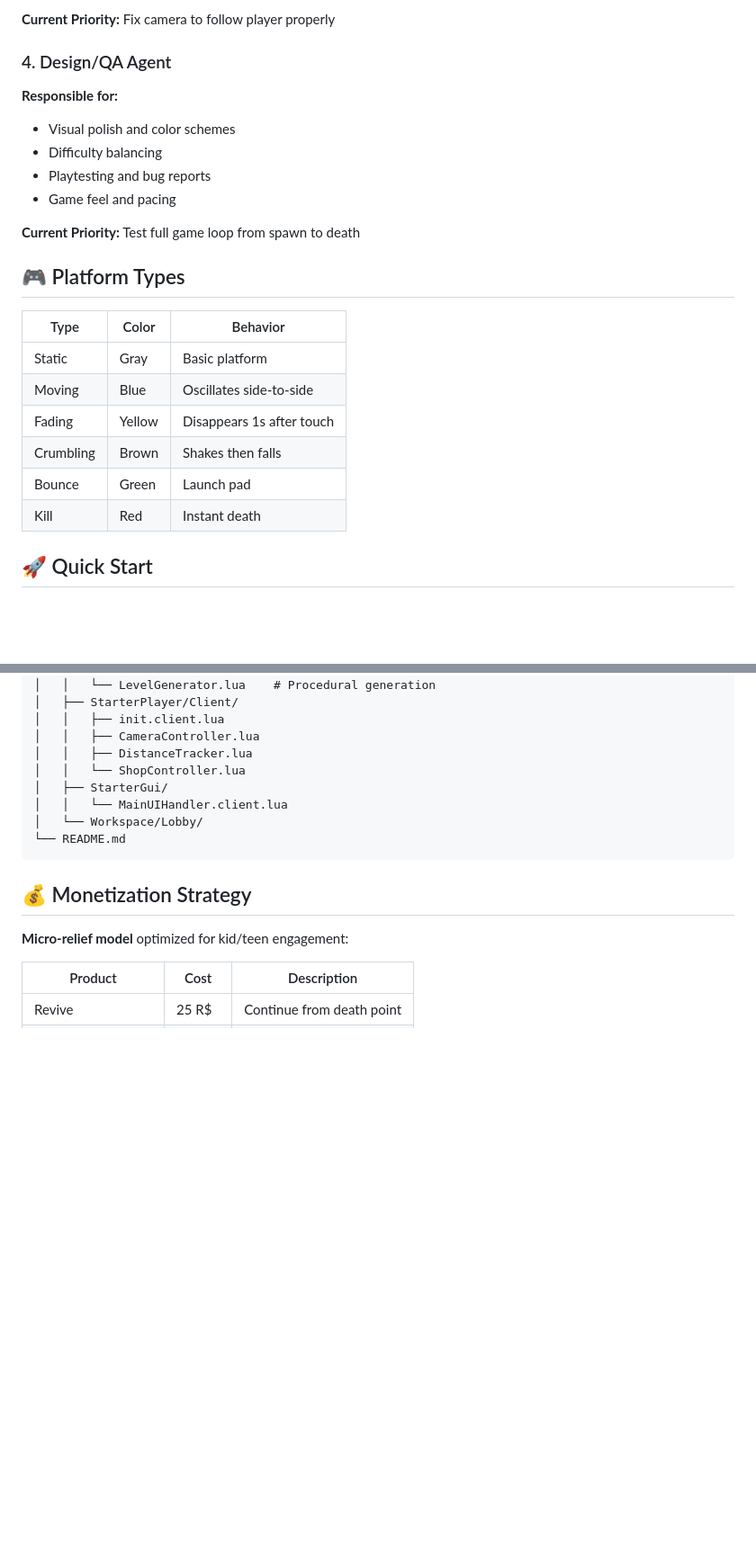
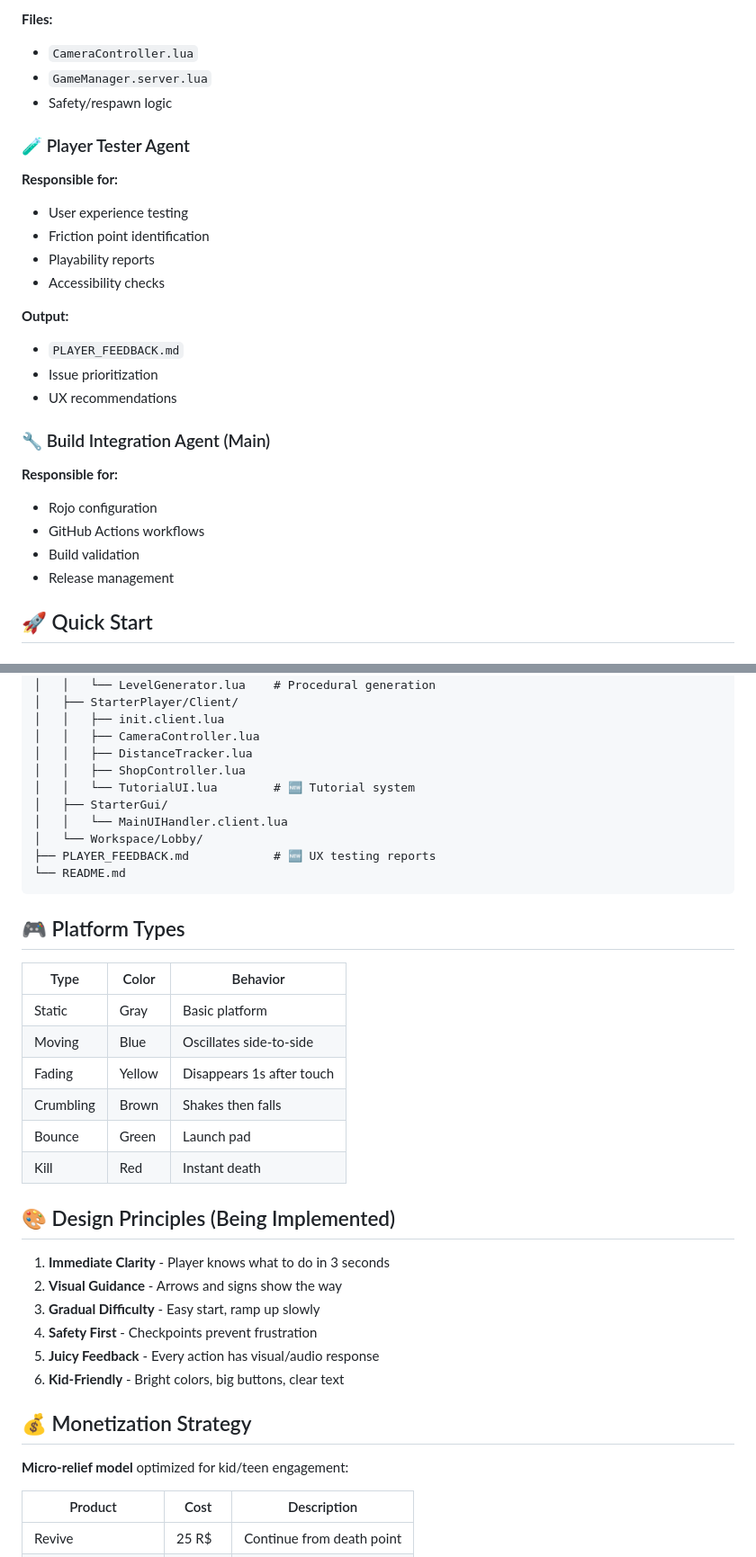
Before and after one commit to clawchin2/roblox1.0, a Markdown page: README.md, 2 parts joined by grey strips. Shown at 90% size. GitHub-like rendering; blank space fills up the shorter version.

````diff
--- a/README.md
+++ b/README.md
@@ -45,25 +65,27 @@ A high-intensity endless runner obstacle course for Roblox. Jump, dodge, and sur
 
-**Current Priority:** Fix camera to follow player properly
+**Files:**
+- `CameraController.lua`
+- `GameManager.server.lua`
+- Safety/respawn logic
 
-### 4. Design/QA Agent
+### 🧪 Player Tester Agent
 **Responsible for:**
-- Visual polish and color schemes
-- Difficulty balancing
-- Playtesting and bug reports
-- Game feel and pacing
+- User experience testing
+- Friction point identification
+- Playability reports
+- Accessibility checks
 
-**Current Priority:** Test full game loop from spawn to death
+**Output:**
+- `PLAYER_FEEDBACK.md`
+- Issue prioritization
+- UX recommendations
 
-## 🎮 Platform Types
-
-| Type | Color | Behavior |
-|------|-------|----------|
-| Static | Gray | Basic platform |
-| Moving | Blue | Oscillates side-to-side |
-| Fading | Yellow | Disappears 1s after touch |
-| Crumbling | Brown | Shakes then falls |
-| Bounce | Green | Launch pad |
-| Kill | Red | Instant death |
+### 🔧 Build Integration Agent (Main)
+**Responsible for:**
+- Rojo configuration
+- GitHub Actions workflows
+- Build validation
+- Release management
 
 ## 🚀 Quick Start
 
@@ -111,12 +133,34 @@ EndlessEscape/
 │   │   ├── init.client.lua
 │   │   ├── CameraController.lua
 │   │   ├── DistanceTracker.lua
-│   │   └── ShopController.lua
+│   │   ├── ShopController.lua
+│   │   └── TutorialUI.lua        # 🆕 Tutorial system
 │   ├── StarterGui/
 │   │   └── MainUIHandler.client.lua
 │   └── Workspace/Lobby/
+├── PLAYER_FEEDBACK.md            # 🆕 UX testing reports
 └── README.md
 ```
+
+## 🎮 Platform Types
+
+| Type | Color | Behavior |
+|------|-------|----------|
+| Static | Gray | Basic platform |
+| Moving | Blue | Oscillates side-to-side |
+| Fading | Yellow | Disappears 1s after touch |
+| Crumbling | Brown | Shakes then falls |
+| Bounce | Green | Launch pad |
+| Kill | Red | Instant death |
+
+## 🎨 Design Principles (Being Implemented)
+
+1. **Immediate Clarity** - Player knows what to do in 3 seconds
+2. **Visual Guidance** - Arrows and signs show the way
+3. **Gradual Difficulty** - Easy start, ramp up slowly
+4. **Safety First** - Checkpoints prevent frustration
+5. **Juicy Feedback** - Every action has visual/audio response
+6. **Kid-Friendly** - Bright colors, big buttons, clear text
 
 ## 💰 Monetization Strategy
 
````
Also changed, not shown: other parts of README.md (+41 -27 lines).
